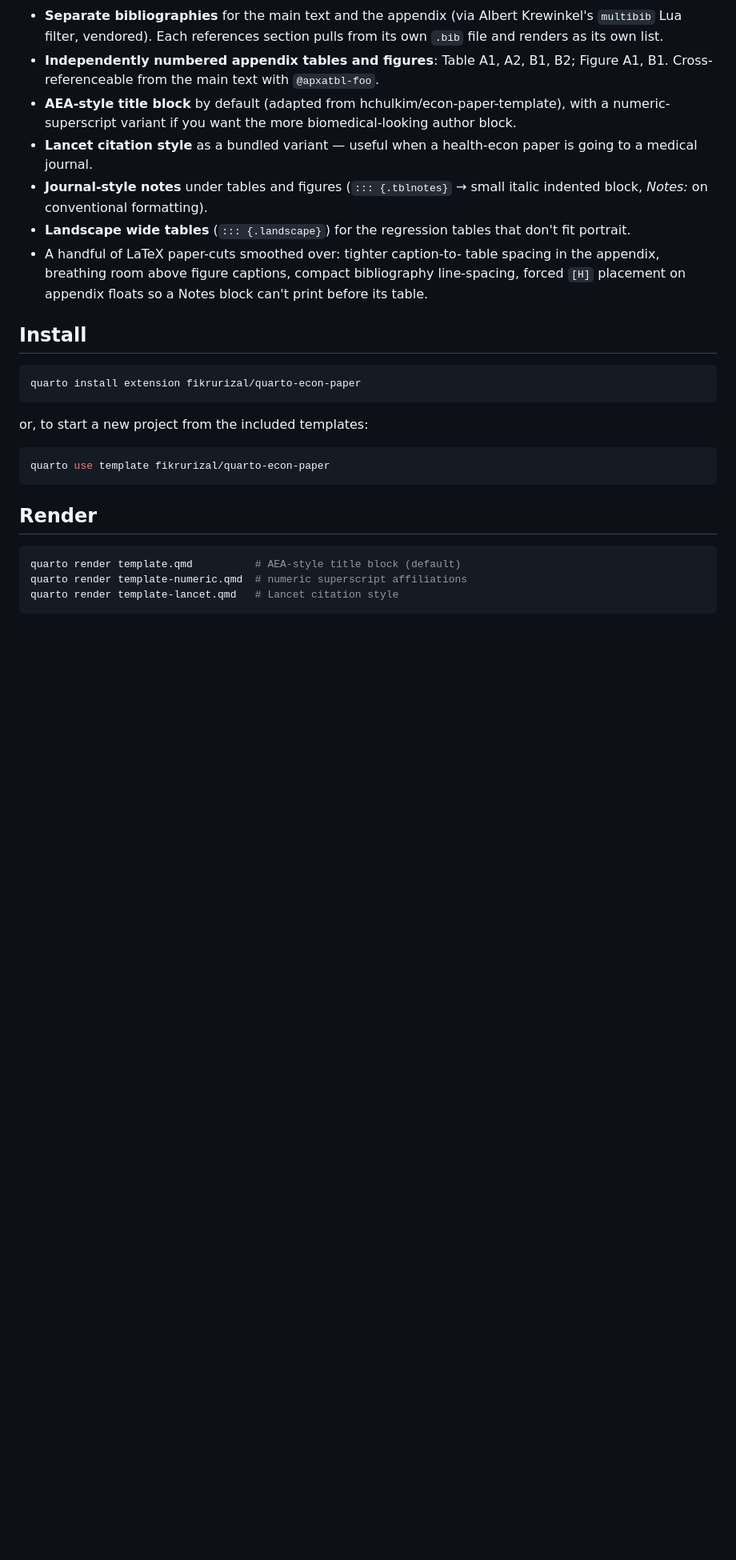
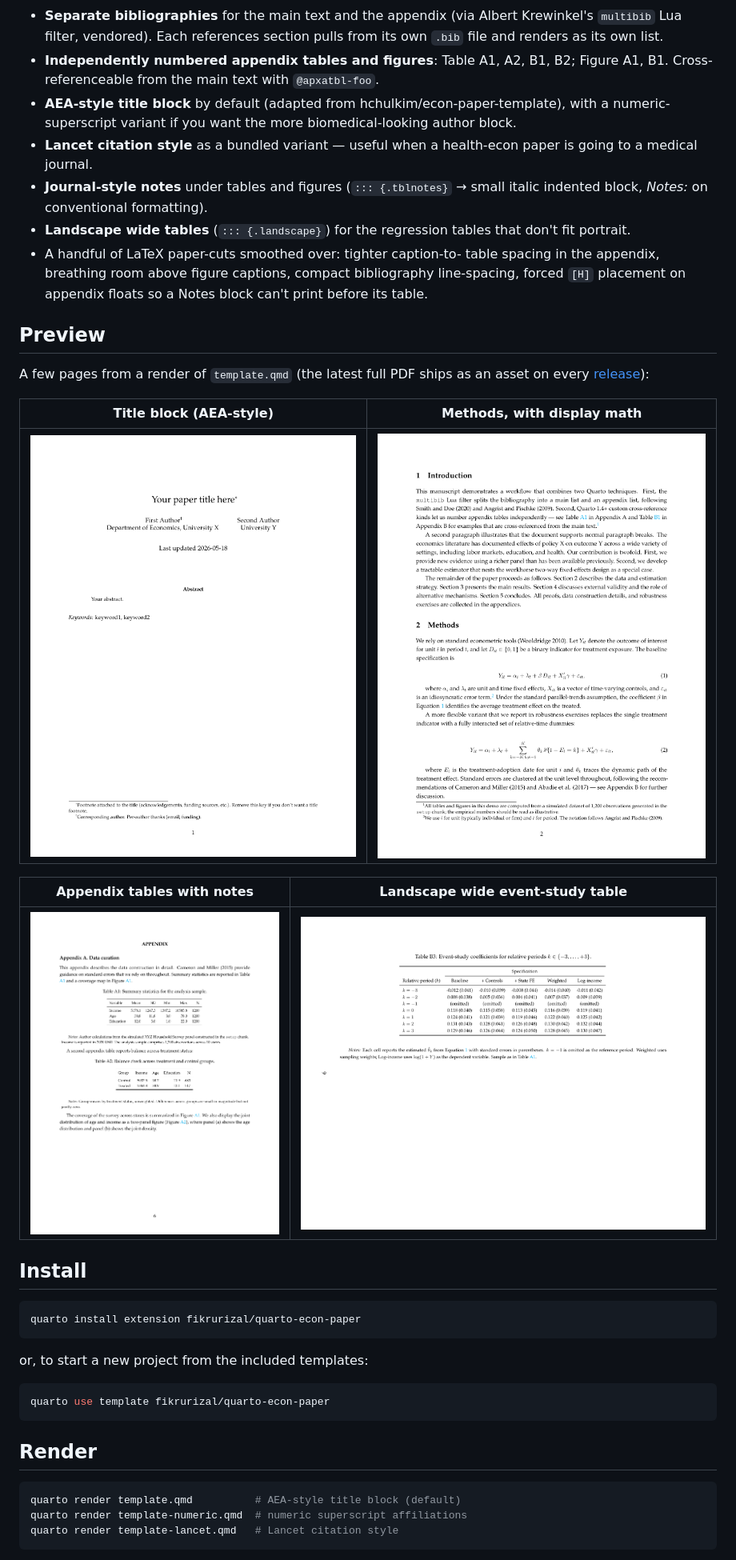
Before and after one commit to fikrurizal/quarto-econ-paper, a Markdown page: README.md, the part around the change. Shown at 80% size. Rendered like a GitHub page; pictures changed too: images/preview-appendix.png (added), images/preview-landscape.png (added), images/preview-methods.png (added); blank space fills up the shorter version.

Commit message:
Add preview screenshots and GitHub Actions render workflow
- images/preview-{title,methods,appendix,landscape}.png: four
  representative pages of a render of template.qmd, rasterized via
  pdftools at 150 DPI. Embedded in a new Preview section near the
  top of the README.

- .github/workflows/render.yml: on every push to main (and on PR),
  set up Quarto with TinyTeX, set up R 4.5 with the packages used
  by sections/_main.qmd + sections/_appendix.qmd (knitr, ggplot2,
  dplyr, tidyr, kableExtra, modelsummary, broom, patchwork,
  pdftools), render template.qmd, refresh the four preview images,
  commit them back to main if changed, and upload template.pdf as a
  workflow artifact. On a tag push (v*), additionally attach the PDF
  to a GitHub release with auto-generated notes. Permissions:
  contents: write so the release-attach step works.

Co-Authored-By: Claude Opus 4.7 <noreply@anthropic.com>

```diff
--- a/README.md
+++ b/README.md
@@ -34,6 +34,19 @@ save you a weekend.
   captions, compact bibliography line-spacing, forced `[H]`
   placement on appendix floats so a Notes block can't print before
   its table.
+
+## Preview
+
+A few pages from a render of `template.qmd` (the latest full PDF
+ships as an asset on every [release](https://github.com/fikrurizal/quarto-econ-paper/releases)):
+
+| Title block (AEA-style)             | Methods, with display math               |
+| ----------------------------------- | ---------------------------------------- |
+| ![Title page](images/preview-title.png) | ![Methods page](images/preview-methods.png) |
+
+| Appendix tables with notes              | Landscape wide event-study table         |
+| --------------------------------------- | ---------------------------------------- |
+| ![Appendix page](images/preview-appendix.png) | ![Landscape page](images/preview-landscape.png) |
 
 ## Install
 
```
Also changed, not shown: 1 other file.
